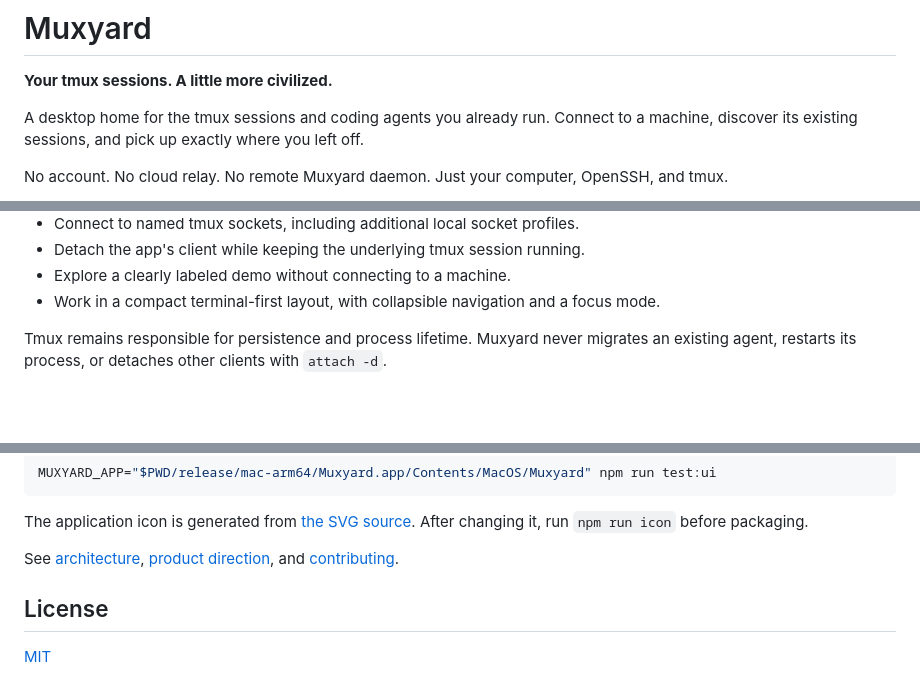
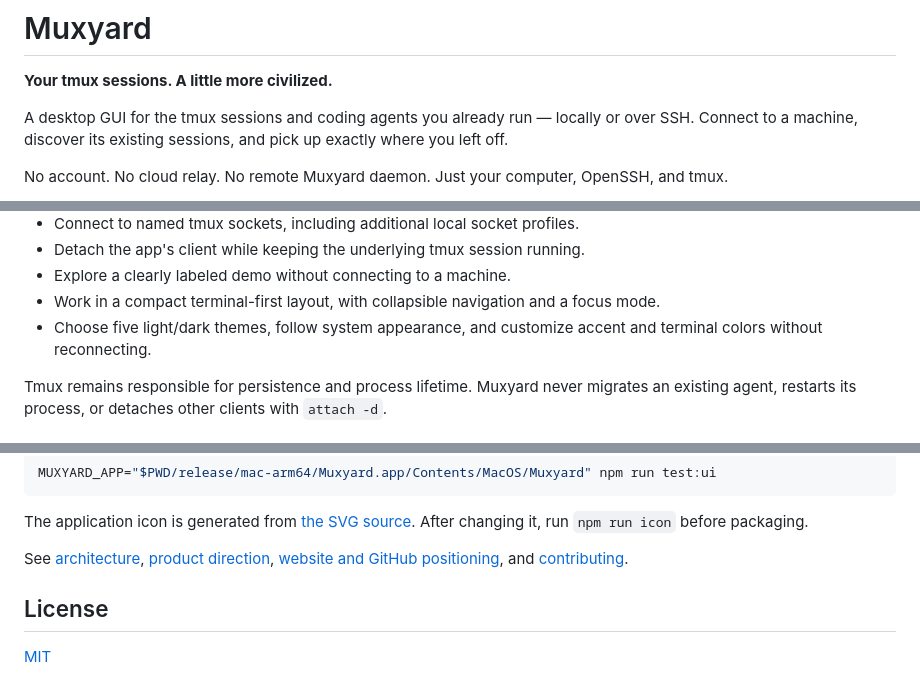
Before and after one commit to xjtuwxg/muxyard, a Markdown page: README.md, 3 parts joined by grey strips. Rendered like a GitHub page; blank space fills up the shorter version.

```diff
--- a/README.md
+++ b/README.md
@@ -2,7 +2,7 @@
 
 **Your tmux sessions. A little more civilized.**
 
-A desktop home for the tmux sessions and coding agents you already run. Connect to a machine, discover its existing sessions, and pick up exactly where you left off.
+A desktop GUI for the tmux sessions and coding agents you already run — locally or over SSH. Connect to a machine, discover its existing sessions, and pick up exactly where you left off.
 
 No account. No cloud relay. No remote Muxyard daemon. Just your computer, OpenSSH, and tmux.
 
@@ -26,6 +26,7 @@ No account. No cloud relay. No remote Muxyard daemon. Just your computer, OpenSS
 - Detach the app's client while keeping the underlying tmux session running.
 - Explore a clearly labeled demo without connecting to a machine.
 - Work in a compact terminal-first layout, with collapsible navigation and a focus mode.
+- Choose five light/dark themes, follow system appearance, and customize accent and terminal colors without reconnecting.
 
 Tmux remains responsible for persistence and process lifetime. Muxyard never migrates an existing agent, restarts its process, or detaches other clients with `attach -d`.
 
@@ -164,7 +183,7 @@ MUXYARD_APP="$PWD/release/mac-arm64/Muxyard.app/Contents/MacOS/Muxyard" npm run
 
 The application icon is generated from [the SVG source](assets/icon.svg). After changing it, run `npm run icon` before packaging.
 
-See [architecture](docs/architecture.md), [product direction](docs/product.md), and [contributing](CONTRIBUTING.md).
+See [architecture](docs/architecture.md), [product direction](docs/product.md), [website and GitHub positioning](docs/website.md), and [contributing](CONTRIBUTING.md).
 
 ## License
 
```
Also changed, not shown: other parts of README.md (+18 -0 lines), docs/architecture.md (+10 -0 lines), docs/product.md (+4 -2 lines), docs/website.md (added, +45 -0 lines), docs/screenshots/appearance.png (added), 14 other files.
